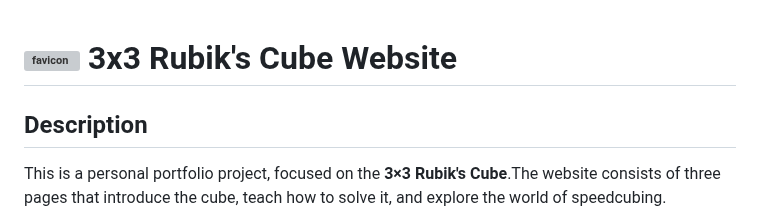
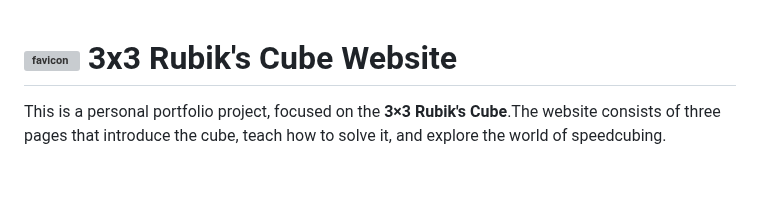
Before and after one commit to sasha-fedorov/rubiks-cube, a Markdown page: README.md, the part around the change. Drawn GitHub-style; blank space fills up the shorter version; grey boxes are pictures that could not be loaded.

Commit message:
Remove Description heading

```diff
--- a/README.md
+++ b/README.md
@@ -1,6 +1,4 @@
 # ![favicon](./documentation/images/favicon-20-20.svg) 3x3 Rubik's Cube Website
-
-## Description
 
 This is a personal portfolio project, focused on the **3×3 Rubik's Cube**.The website consists of three pages that introduce the cube, teach how to solve it, and explore the world of speedcubing.
 
```
